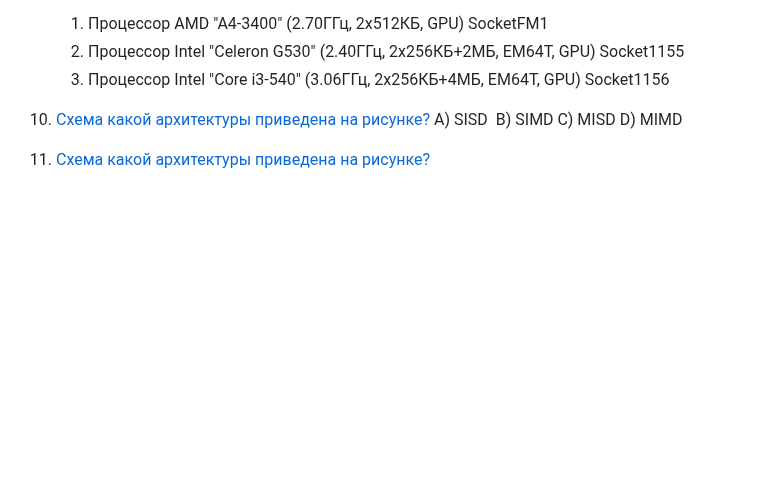
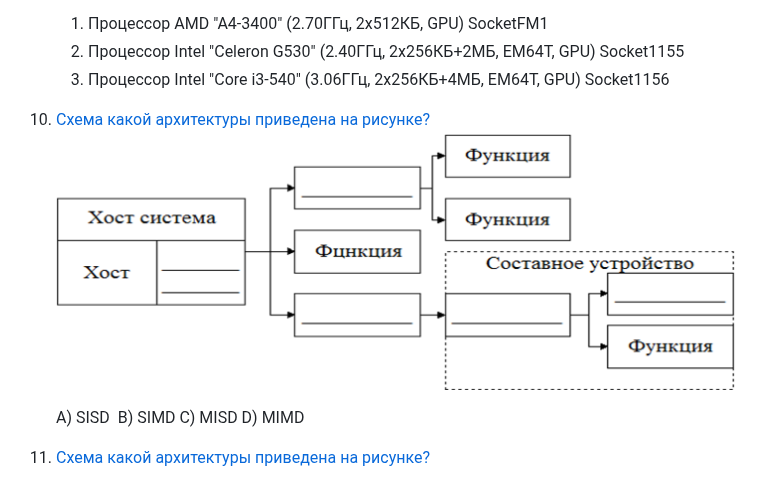
Before and after one commit to hightemp/hightemp, a Markdown page: questions.md, the part around the change. GitHub-like rendering; pictures changed too: img/1.png (added); blank space fills up the shorter version.

```diff
--- a/questions.md
+++ b/questions.md
@@ -125,6 +125,8 @@
     2.  Процессор Intel "Celeron G530" (2.40ГГц, 2x256КБ+2МБ, EM64T, GPU) Socket1155
     3.  Процессор Intel "Core i3-540" (3.06ГГц, 2x256КБ+4МБ, EM64T, GPU) Socket1156
 10. [Схема какой архитектуры приведена на рисунке?](#q4-10)
+    ![](img/1.png)
+
     A) SISD
     B) SIMD
     C) MISD
```
Also changed, not shown: img/2.png (added), img/3.jpg (added), img/4.jpg (added), img/5.jpg (added), img/6.jpg (added).
